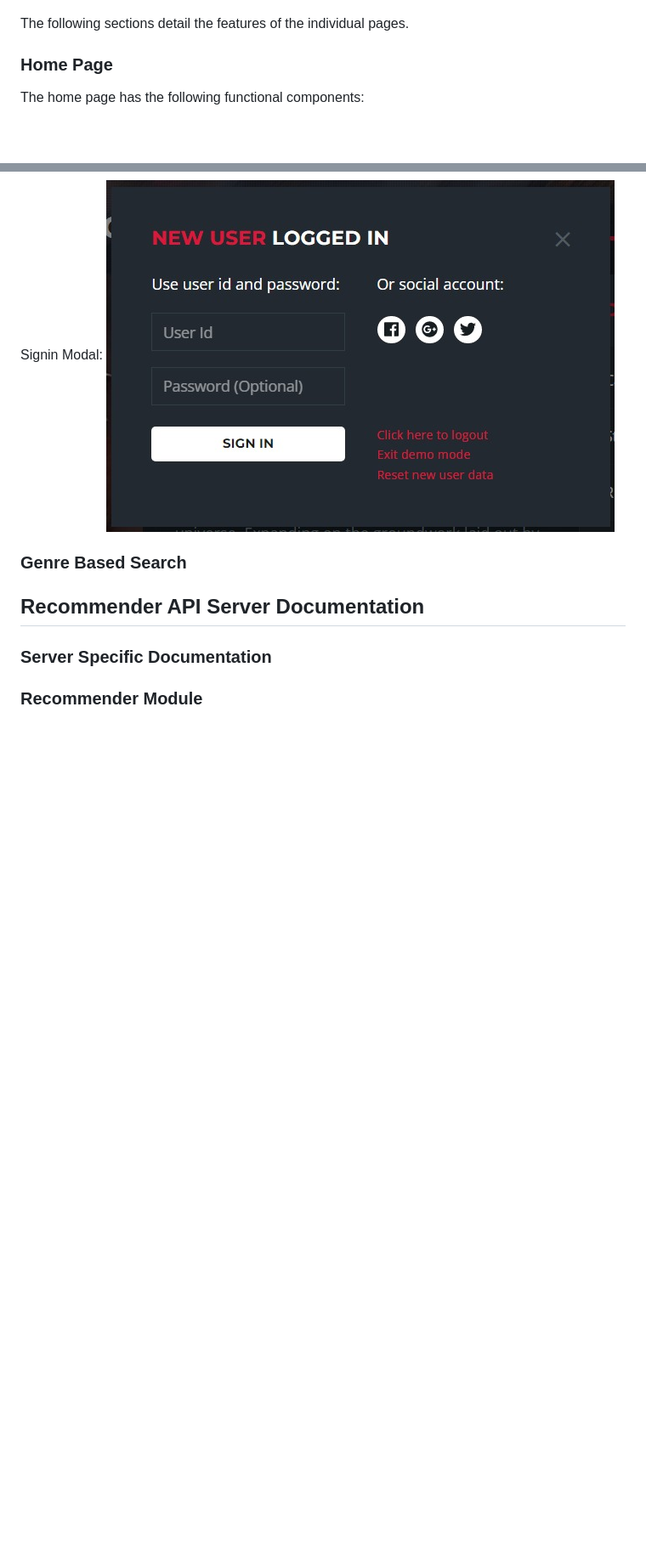
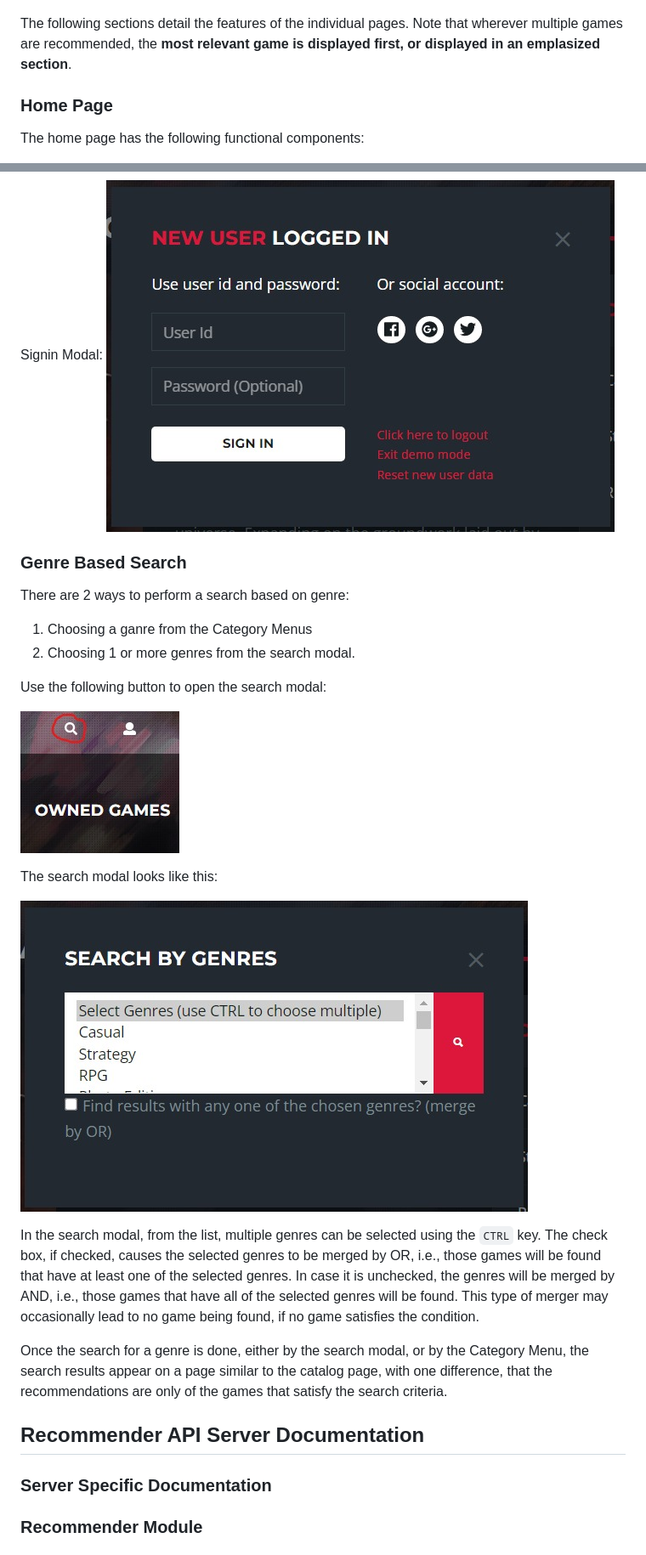
Before and after one commit to rohan843/GameRecommenderEngine, a Markdown page: README.md, 2 parts joined by grey strips. Shown: that part at 85% size. Drawn GitHub-style; pictures changed too: Docs/website_10.jpeg (added), Docs/website_11.jpeg (added); blank space fills up the shorter version.

Commit message:
Finish website navigation

```diff
--- a/README.md
+++ b/README.md
@@ -81,7 +81,7 @@ The navbar has the following structure:
 On hovering over any of the tabs that have the '+' sign next to them, a menu opens that leads to more pages:
 ![nav bar drop down](Docs/website_6.jpeg)
 
-The following sections detail the features of the individual pages.
+The following sections detail the features of the individual pages. Note that wherever multiple games are recommended, the **most relevant game is displayed first, or displayed in an emplasized section**.
 
 ### Home Page
 
@@ -143,8 +143,24 @@ Signin Button:
 Signin Modal:
 ![signin modal](Docs/website_9.jpeg)
 
+### Genre Based Search
 
-### Genre Based Search
+There are 2 ways to perform a search based on genre:
+
+1. Choosing a ganre from the Category Menus
+2. Choosing 1 or more genres from the search modal.
+
+Use the following button to open the search modal:
+
+![search button](Docs/website_10.jpeg)
+
+The search modal looks like this:
+
+![search modal](Docs/website_11.jpeg)
+
+In the search modal, from the list, multiple genres can be selected using the `CTRL` key. The check box, if checked, causes the selected genres to be merged by OR, i.e., those games will be found that have at least one of the selected genres. In case it is unchecked, the genres will be merged by AND, i.e., those games that have all of the selected genres will be found. This type of merger may occasionally lead to no game being found, if no game satisfies the condition.
+
+Once the search for a genre is done, either by the search modal, or by the Category Menu, the search results appear on a page similar to the catalog page, with one difference, that the recommendations are only of the games that satisfy the search criteria.
 
 ## Recommender API Server Documentation
 
```
